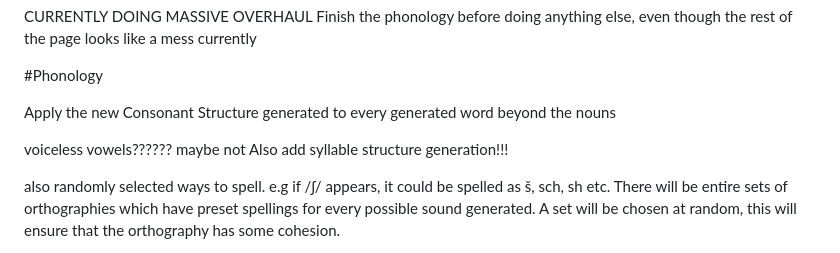
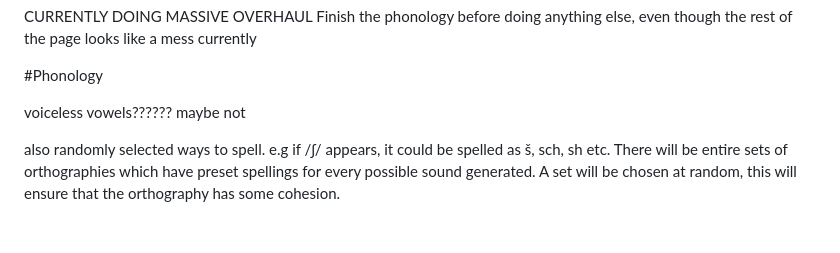
Before and after one commit to GriaineigisO/Griaineigis-s-Language-Generator, a Markdown page: notes.md, the part around the change. GitHub-like rendering; blank space fills up the shorter version.

```diff
--- a/notes.md
+++ b/notes.md
@@ -3,10 +3,8 @@ Finish the phonology before doing anything else, even though the rest of the pag
 
 #Phonology
 
-Apply the new Consonant Structure generated to every generated word beyond the nouns
+voiceless vowels?????? maybe not
 
-voiceless vowels?????? maybe not
-Also add syllable structure generation!!!
 
 also randomly selected ways to spell. e.g if /ʃ/ appears, it could be spelled as š, sch, sh etc. There will be entire sets of orthographies which have preset spellings for every possible sound generated. A set will be chosen at random, this will ensure that the orthography has some cohesion.
 
```
